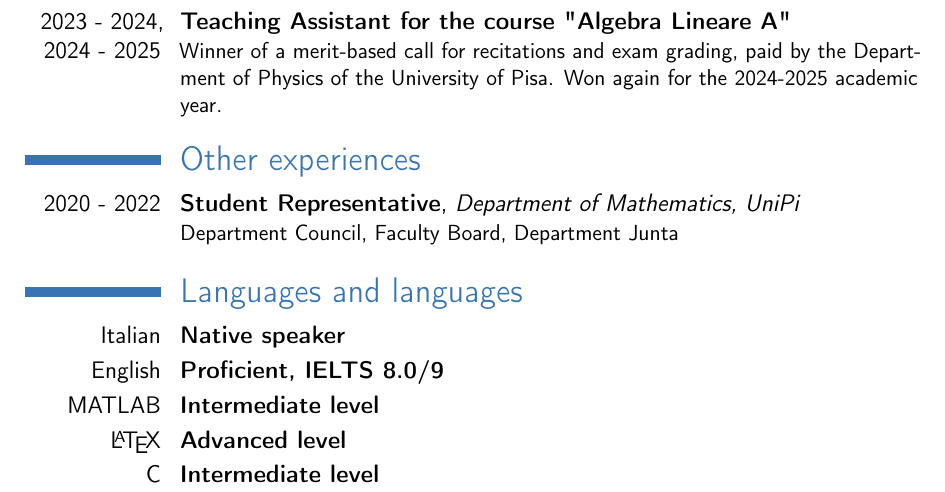
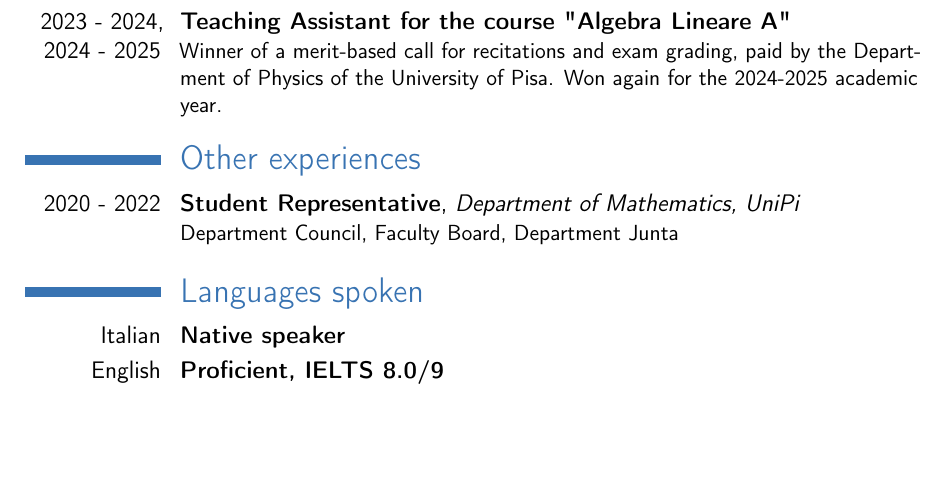
Before and after one commit to enricoberni/enricoberni.github.io, a LaTeX CV (cv/CVeng.tex): part of page 3 of 3 before the commit and part of page 2 of 2 after it, cut so that both start at the same text, the shorter picture padded with empty space. Compiled offline with pdfLaTeX.

Commit message:
13/03 bis

```diff
--- a/cv/CVeng.tex
+++ b/cv/CVeng.tex
@@ -62,10 +62,7 @@
 \cventry{2020 - 2022}{Student Representative}{Department of Mathematics, UniPi}{}{}{Department Council, Faculty Board, Department Junta}
 %\cventry{year--year}{Job title}{Employer}{City}{}{General description no longer than 1--2 lines}
 
-\section{Languages and languages}
+\section{Languages spoken}
 \cventry{Italian}{Native speaker}{}{}{}{}  % arguments 3 to 6 can be left empty
 \cventry{English}{Proficient, IELTS 8.0/9}{}{}{}{}
-\cventry{MATLAB}{Intermediate level}{}{}{}{}
-\cventry{\LaTeX}{Advanced level}{}{}{}{}
-\cventry{C}{Intermediate level}{}{}{}{}
 \end{document}
```
Also changed, not shown: cv/CVeng.pdf, cv/CVeng.tex (2 more changed lines), 6 other files.
